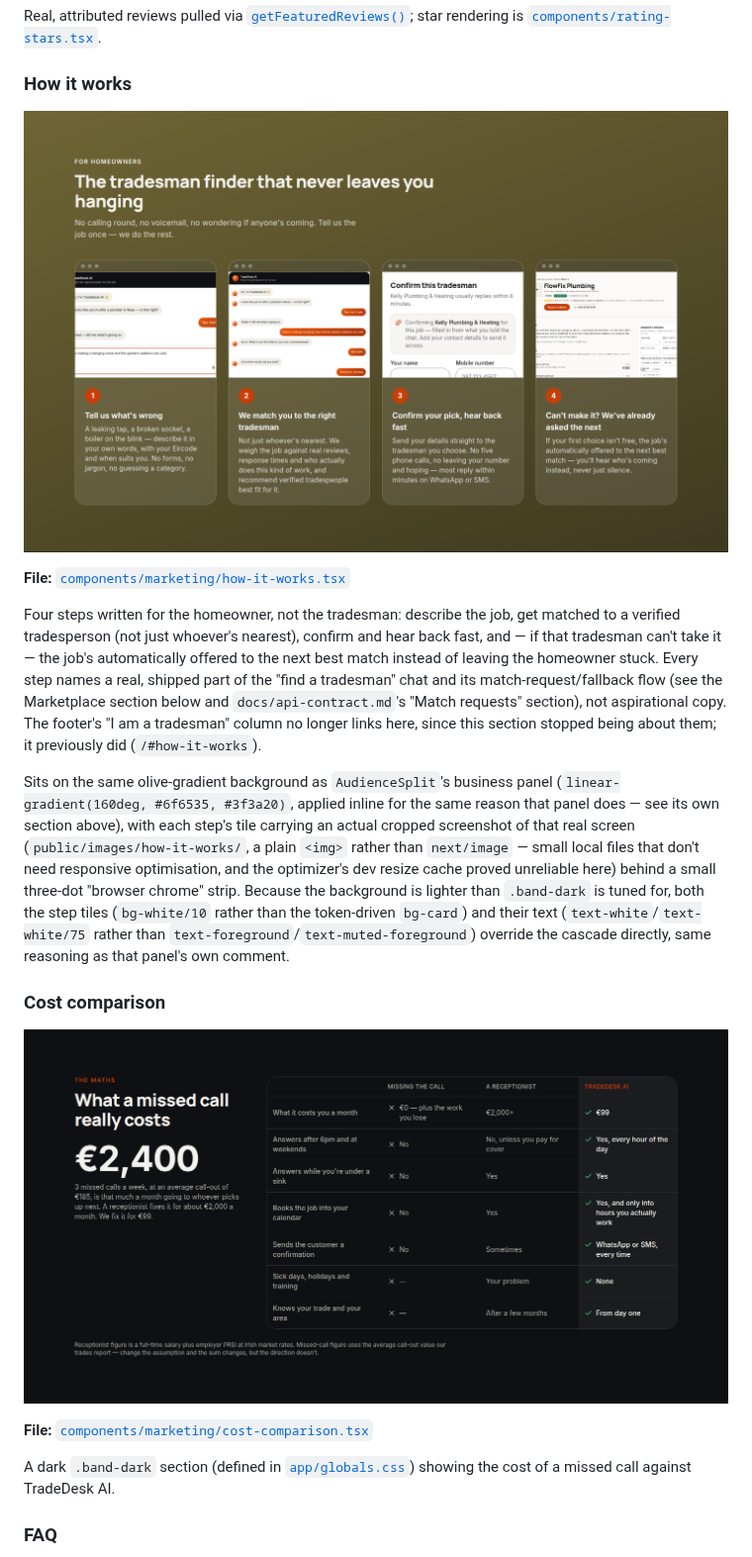
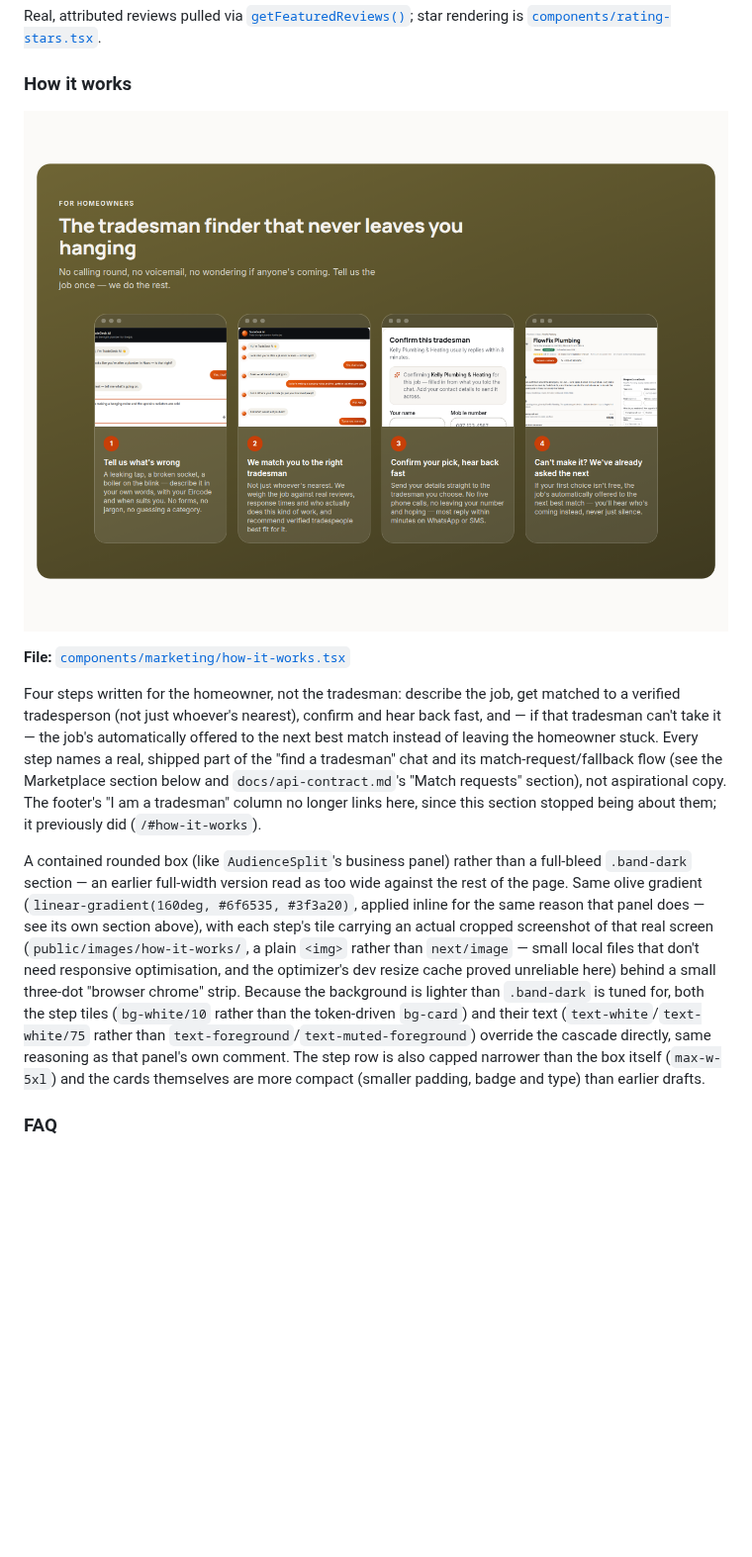
Before and after one commit to Akinsola0/Trade-desk-ai-2026, a Markdown page: docs/VISUAL_TOUR.md, the part around the change. Shown at 99% size. Rendered like a GitHub page; pictures changed too: docs/screenshots/how-it-works.png; blank space fills up the shorter version.

```diff
--- a/docs/VISUAL_TOUR.md
+++ b/docs/VISUAL_TOUR.md
@@ -60,15 +60,7 @@ Real, attributed reviews pulled via [`getFeaturedReviews()`](../lib/api/marketpl
 
 Four steps written for the homeowner, not the tradesman: describe the job, get matched to a verified tradesperson (not just whoever's nearest), confirm and hear back fast, and — if that tradesman can't take it — the job's automatically offered to the next best match instead of leaving the homeowner stuck. Every step names a real, shipped part of the "find a tradesman" chat and its match-request/fallback flow (see the Marketplace section below and `docs/api-contract.md`'s "Match requests" section), not aspirational copy. The footer's "I am a tradesman" column no longer links here, since this section stopped being about them; it previously did (`/#how-it-works`).
 
-Sits on the same olive-gradient background as `AudienceSplit`'s business panel (`linear-gradient(160deg, #6f6535, #3f3a20)`, applied inline for the same reason that panel does — see its own section above), with each step's tile carrying an actual cropped screenshot of that real screen (`public/images/how-it-works/`, a plain `<img>` rather than `next/image` — small local files that don't need responsive optimisation, and the optimizer's dev resize cache proved unreliable here) behind a small three-dot "browser chrome" strip. Because the background is lighter than `.band-dark` is tuned for, both the step tiles (`bg-white/10` rather than the token-driven `bg-card`) and their text (`text-white`/`text-white/75` rather than `text-foreground`/`text-muted-foreground`) override the cascade directly, same reasoning as that panel's own comment.
-
-### Cost comparison
-
-![Cost comparison](screenshots/cost-comparison.png)
-
-**File:** [`components/marketing/cost-comparison.tsx`](../components/marketing/cost-comparison.tsx)
-
-A dark `.band-dark` section (defined in [`app/globals.css`](../app/globals.css)) showing the cost of a missed call against TradeDesk AI.
+A contained rounded box (like `AudienceSplit`'s business panel) rather than a full-bleed `.band-dark` section — an earlier full-width version read as too wide against the rest of the page. Same olive gradient (`linear-gradient(160deg, #6f6535, #3f3a20)`, applied inline for the same reason that panel does — see its own section above), with each step's tile carrying an actual cropped screenshot of that real screen (`public/images/how-it-works/`, a plain `<img>` rather than `next/image` — small local files that don't need responsive optimisation, and the optimizer's dev resize cache proved unreliable here) behind a small three-dot "browser chrome" strip. Because the background is lighter than `.band-dark` is tuned for, both the step tiles (`bg-white/10` rather than the token-driven `bg-card`) and their text (`text-white`/`text-white/75` rather than `text-foreground`/`text-muted-foreground`) override the cascade directly, same reasoning as that panel's own comment. The step row is also capped narrower than the box itself (`max-w-5xl`) and the cards themselves are more compact (smaller padding, badge and type) than earlier drafts.
 
 ### FAQ
 
```
Also changed, not shown: README.md (+1 -1 lines), 4 other files.
